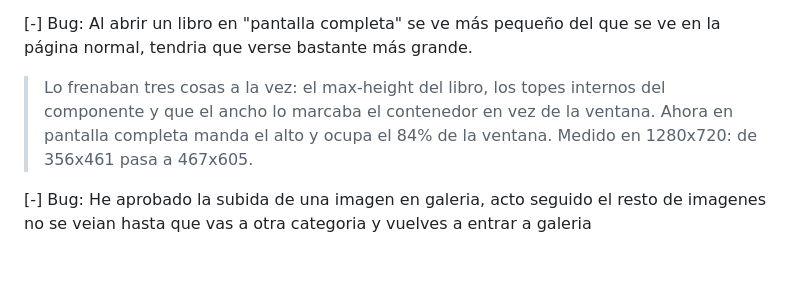
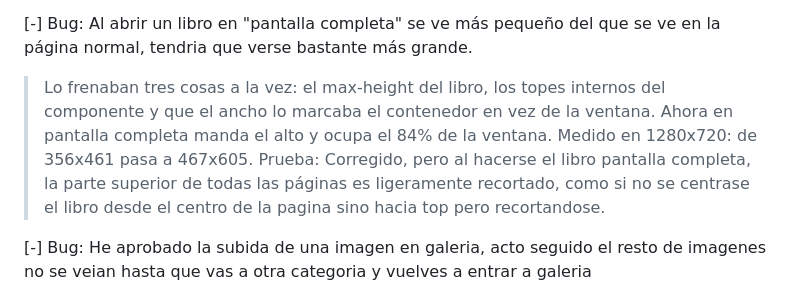
Before and after one commit to DidilonGit/Phaingea_Wiki, a Markdown page: TODO.md, the part around the change. Rendered like a GitHub page; blank space fills up the shorter version.

```diff
--- a/TODO.md
+++ b/TODO.md
@@ -10,6 +10,7 @@
 
 [-] Bug: Al abrir un libro en "pantalla completa" se ve más pequeño del que se ve en la página normal, tendria que verse bastante más grande.
 > Lo frenaban tres cosas a la vez: el max-height del libro, los topes internos del componente y que el ancho lo marcaba el contenedor en vez de la ventana. Ahora en pantalla completa manda el alto y ocupa el 84% de la ventana. Medido en 1280x720: de 356x461 pasa a 467x605.
+> Prueba: Corregido, pero al hacerse el libro pantalla completa, la parte superior de todas las páginas es ligeramente recortado, como si no se centrase el libro desde el centro de la pagina sino hacia top pero recortandose.
 
 [-] Bug: He aprobado la subida de una imagen en galeria, acto seguido el resto de imagenes no se veian hasta que vas a otra categoria y vuelves a entrar a galeria
 > Estabas en la vista de "Pendientes" y, al aprobar la última, esa lista se quedaba vacía: parecía que se habían borrado todas. Ahora, al vaciarse los pendientes, se vuelve solo a la galería. Probado: 3 imágenes al entrar, 1 pendiente, y al aprobarla salen las 4 sin moverse de la categoría.
```
